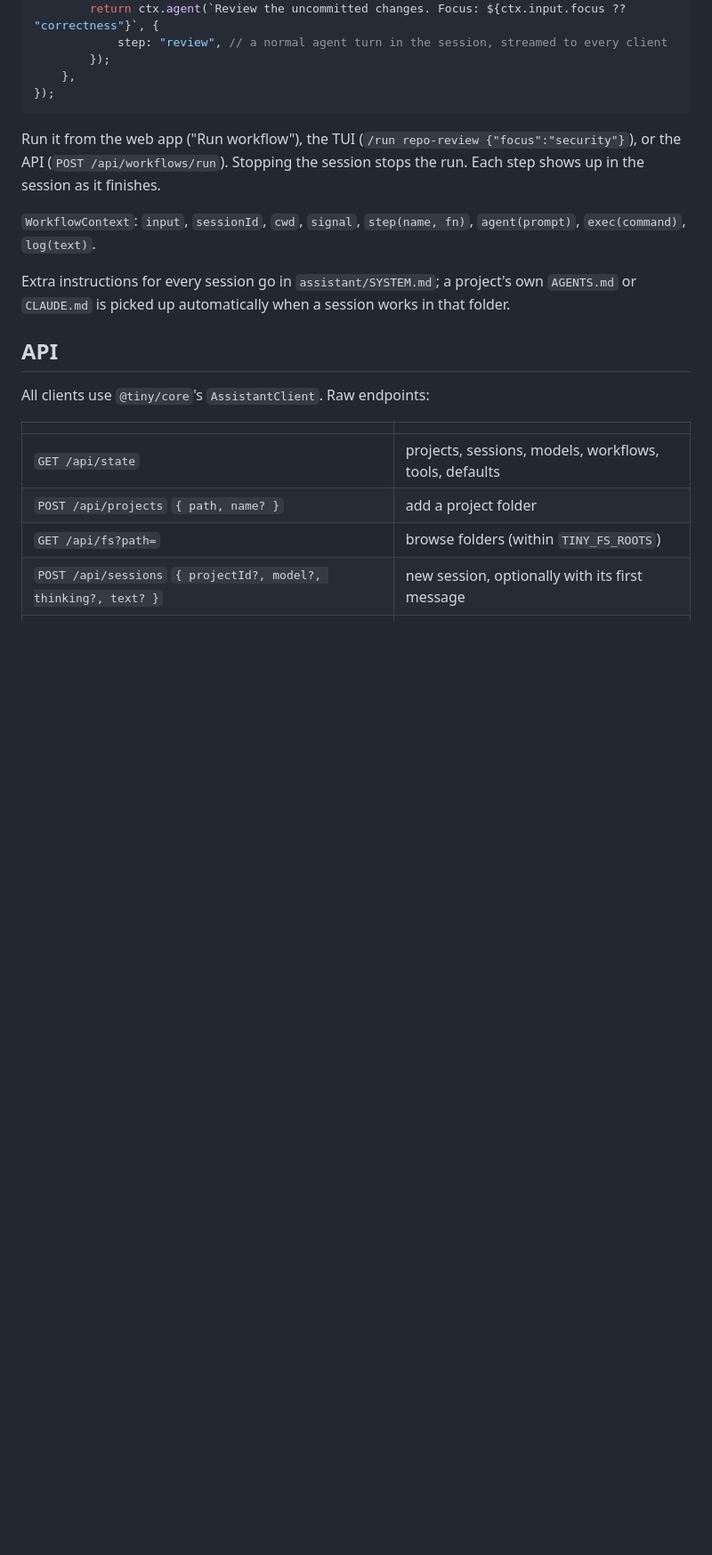
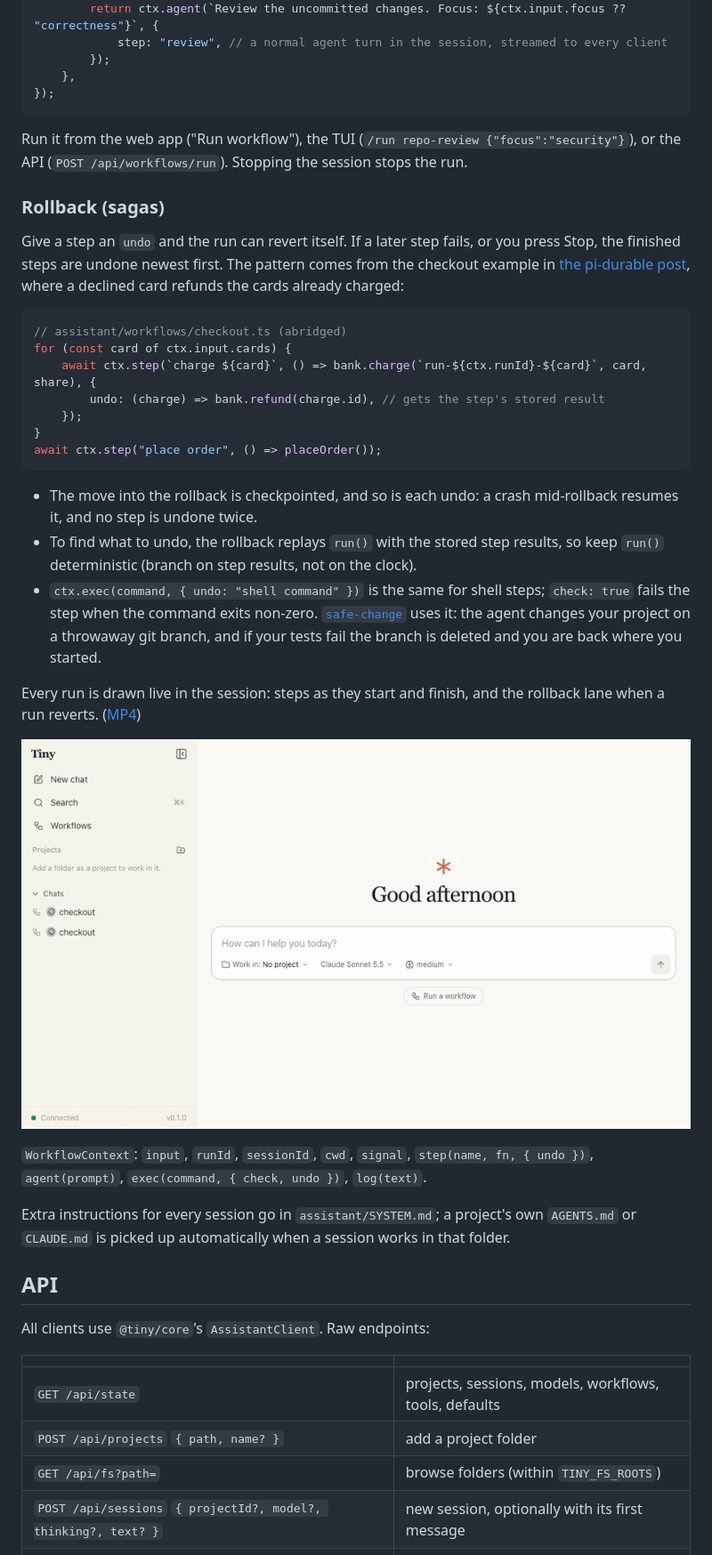
Before and after one commit to tinnguyenhuuletrong/tiny-assistant, a Markdown page: README.md, the part around the change. Shown at 89% size. Drawn GitHub-style; pictures changed too: docs/media/workflow-demo.gif (added); blank space fills up the shorter version.

````diff
--- a/README.md
+++ b/README.md
@@ -125,10 +125,40 @@ export default defineWorkflow({
 ```
 
 Run it from the web app ("Run workflow"), the TUI (`/run repo-review {"focus":"security"}`), or the API
-(`POST /api/workflows/run`). Stopping the session stops the run. Each step shows up in the session as it finishes.
+(`POST /api/workflows/run`). Stopping the session stops the run.
 
-`WorkflowContext`: `input`, `sessionId`, `cwd`, `signal`, `step(name, fn)`, `agent(prompt)`, `exec(command)`,
-`log(text)`.
+### Rollback (sagas)
+
+Give a step an `undo` and the run can revert itself. If a later step fails, or you press Stop, the finished steps are
+undone newest first. The pattern comes from the checkout example in
+[the pi-durable post](https://earendil.com/posts/pi-durable/), where a declined card refunds the cards already charged:
+
+```ts
+// assistant/workflows/checkout.ts (abridged)
+for (const card of ctx.input.cards) {
+	await ctx.step(`charge ${card}`, () => bank.charge(`run-${ctx.runId}-${card}`, card, share), {
+		undo: (charge) => bank.refund(charge.id), // gets the step's stored result
+	});
+}
+await ctx.step("place order", () => placeOrder());
+```
+
+- The move into the rollback is checkpointed, and so is each undo: a crash mid-rollback resumes it, and no step is
+  undone twice.
+- To find what to undo, the rollback replays `run()` with the stored step results, so keep `run()` deterministic
+  (branch on step results, not on the clock).
+- `ctx.exec(command, { undo: "shell command" })` is the same for shell steps; `check: true` fails the step when the
+  command exits non-zero.
+  [`safe-change`](assistant/workflows/safe-change.ts) uses it: the agent changes your project on a throwaway git
+  branch, and if your tests fail the branch is deleted and you are back where you started.
+
+Every run is drawn live in the session: steps as they start and finish, and the rollback lane when a run reverts.
+([MP4](docs/media/workflow-demo.mp4))
+
+![A checkout workflow: three charges succeed, the fourth card is declined, and the charges are refunded newest first](docs/media/workflow-demo.gif)
+
+`WorkflowContext`: `input`, `runId`, `sessionId`, `cwd`, `signal`, `step(name, fn, { undo })`, `agent(prompt)`,
+`exec(command, { check, undo })`, `log(text)`.
 
 Extra instructions for every session go in `assistant/SYSTEM.md`; a project's own `AGENTS.md` or `CLAUDE.md` is
 picked up automatically when a session works in that folder.
````
Also changed, not shown: 12 other files.
